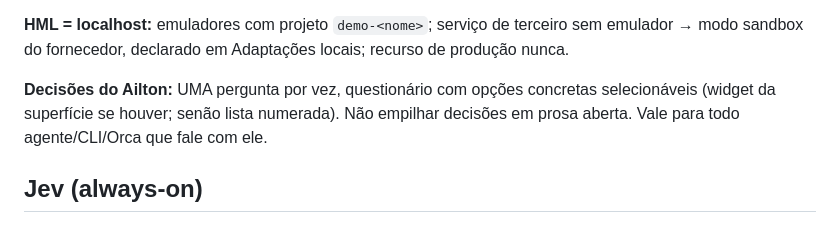
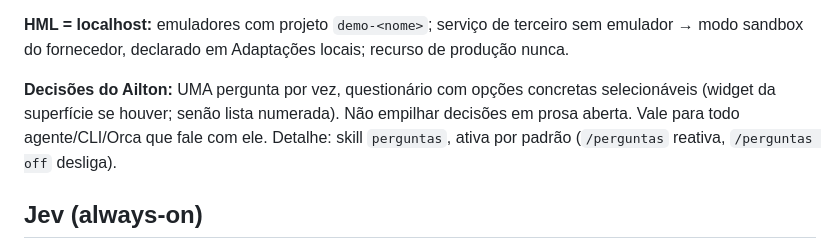
Before and after one commit to ailtonganem-cmyk/monitoritcd, a Markdown page: AGENTS.md, the part around the change. GitHub-like rendering.

Commit message:
docs(metodo): decisões do Ailton apontam para a skill perguntas
Propagado do bloco METODO v8 (Skill/compartilhado/blocos/METODO.md) via
propagar.py: a skill perguntas fica ativa por padrão; /perguntas reativa,
/perguntas off desliga.

Agente-CLI: grok-bot

```diff
--- a/AGENTS.md
+++ b/AGENTS.md
@@ -28,7 +28,7 @@ Escada de FAIL: corrige → na 2ª FAIL consulta o Jev (always-on/route) → Ail
 
 **HML = localhost:** emuladores com projeto `demo-<nome>`; serviço de terceiro sem emulador → modo sandbox do fornecedor, declarado em Adaptações locais; recurso de produção nunca.
 
-**Decisões do Ailton:** UMA pergunta por vez, questionário com opções concretas selecionáveis (widget da superfície se houver; senão lista numerada). Não empilhar decisões em prosa aberta. Vale para todo agente/CLI/Orca que fale com ele.
+**Decisões do Ailton:** UMA pergunta por vez, questionário com opções concretas selecionáveis (widget da superfície se houver; senão lista numerada). Não empilhar decisões em prosa aberta. Vale para todo agente/CLI/Orca que fale com ele. Detalhe: skill `perguntas`, ativa por padrão (`/perguntas` reativa, `/perguntas off` desliga).
 <!-- METODO:END v8 -->
 
 <!-- JEV-SESSAO:BEGIN v2 2026-10-03 -->
```
